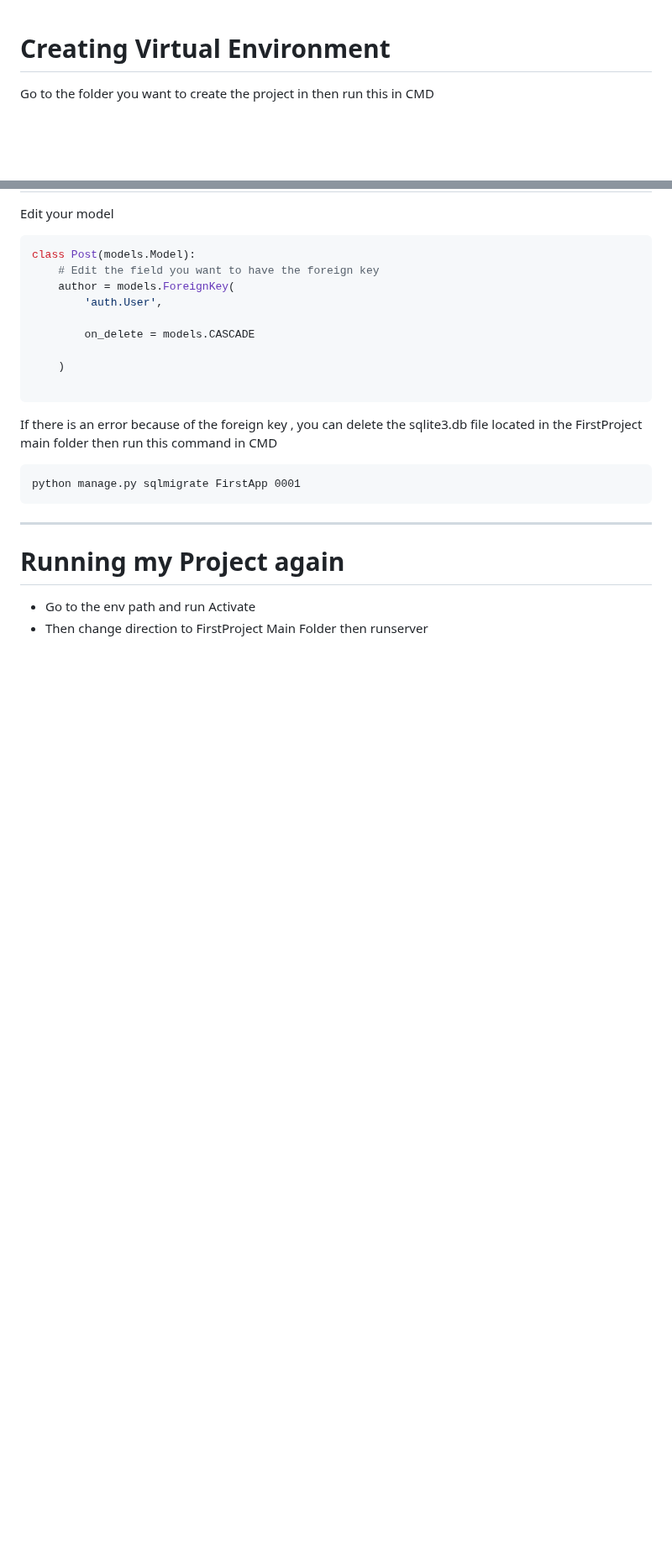
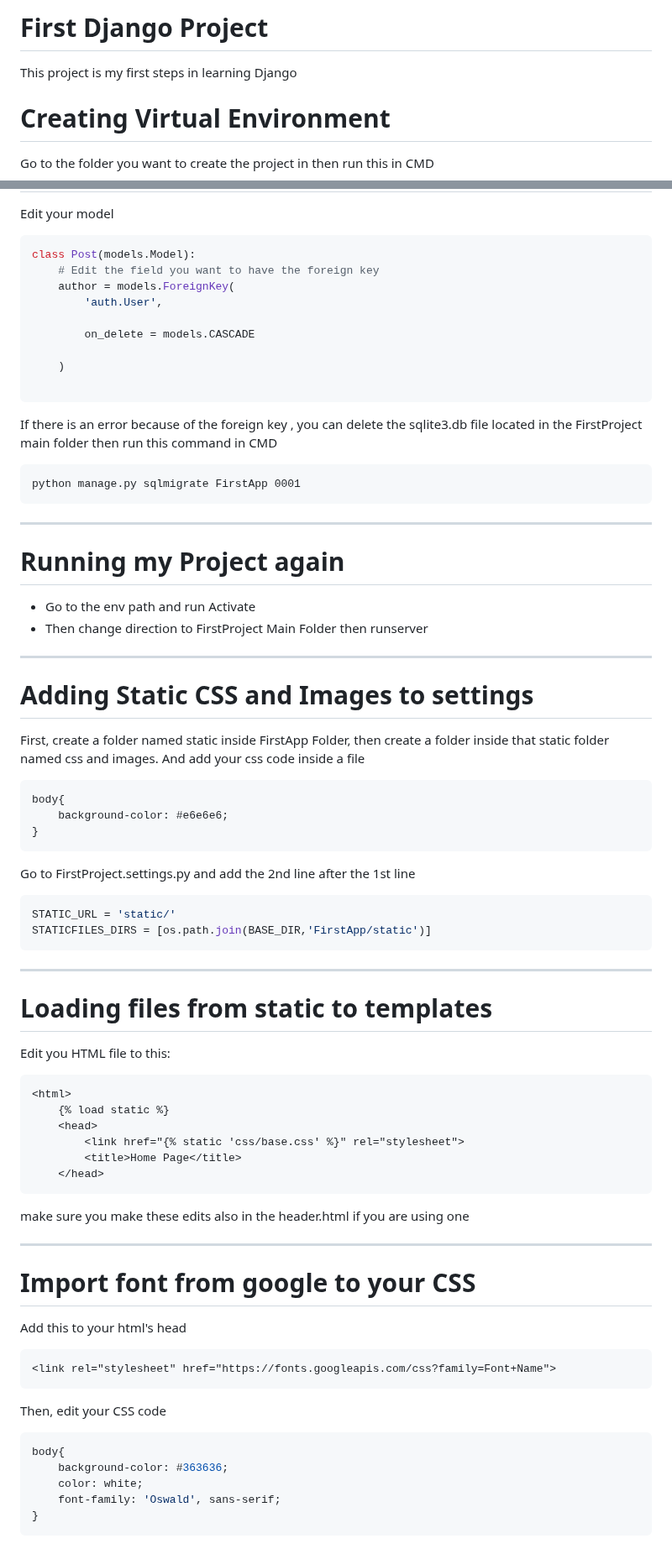
Before and after one commit to AhmedGamal7207/FirstDjangoProject, a Markdown page: README.md, 2 parts joined by grey strips. Shown at 84% size. Drawn GitHub-style; blank space fills up the shorter version.

````diff
--- a/README.md
+++ b/README.md
@@ -1,3 +1,5 @@
+# First Django Project
+This project is my first steps in learning Django
 
 # Creating Virtual Environment
 
@@ -318,3 +320,50 @@ python manage.py sqlmigrate FirstApp 0001
 
 - Go to the env path and run Activate
 - Then change direction to FirstProject Main Folder then runserver
+
+---
+# Adding Static CSS and Images to settings
+
+First, create a folder named static inside FirstApp Folder, then create a folder inside that static folder named css and images. And add your css code inside a file
+```css
+body{
+    background-color: #e6e6e6;
+}
+```
+
+Go to FirstProject.settings.py and add the 2nd line after the 1st line
+```py
+STATIC_URL = 'static/'
+STATICFILES_DIRS = [os.path.join(BASE_DIR,'FirstApp/static')]
+```
+
+---
+# Loading files from static to templates
+
+Edit you HTML file to this:
+```html
+<html>
+    {% load static %}
+    <head>
+        <link href="{% static 'css/base.css' %}" rel="stylesheet">
+        <title>Home Page</title>
+    </head>
+```
+make sure you make these edits also in the header.html if you are using one
+
+---
+# Import font from google to your CSS
+
+Add this to your html's head
+```html
+<link rel="stylesheet" href="https://fonts.googleapis.com/css?family=Font+Name">
+```
+
+Then, edit your CSS code
+```css
+body{
+    background-color: #363636;
+    color: white;
+    font-family: 'Oswald', sans-serif;
+}
+```
````
